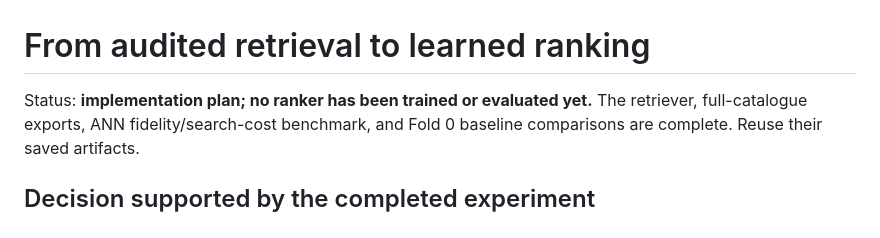
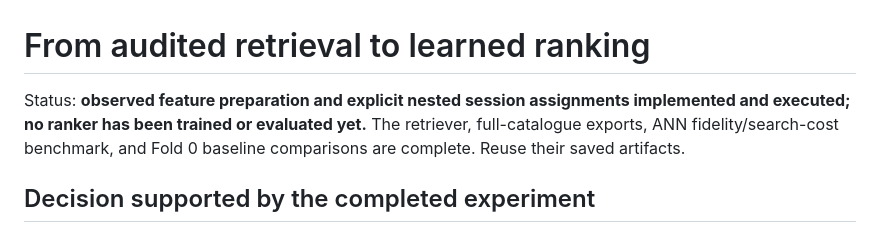
Before and after one commit to alvaromendizabal/otto-recommender-system, a Markdown page: docs/RANKING.md, the part around the change printed below. Drawn GitHub-style.

```diff
--- a/docs/RANKING.md
+++ b/docs/RANKING.md
@@ -1,6 +1,7 @@
 # From audited retrieval to learned ranking
 
-Status: **implementation plan; no ranker has been trained or evaluated yet.**
+Status: **observed feature preparation and explicit nested session assignments implemented
+and executed; no ranker has been trained or evaluated yet.**
 The retriever, full-catalogue exports, ANN fidelity/search-cost benchmark, and
 Fold 0 baseline comparisons are complete. Reuse their saved artifacts.
 
```
Also changed, not shown: other parts of docs/RANKING.md (+70 -5 lines), README.md (+16 -2 lines), reports/figures/ranking_session_lengths.png (added), reports/figures/ranking_splits.png (added), 15 other files.
